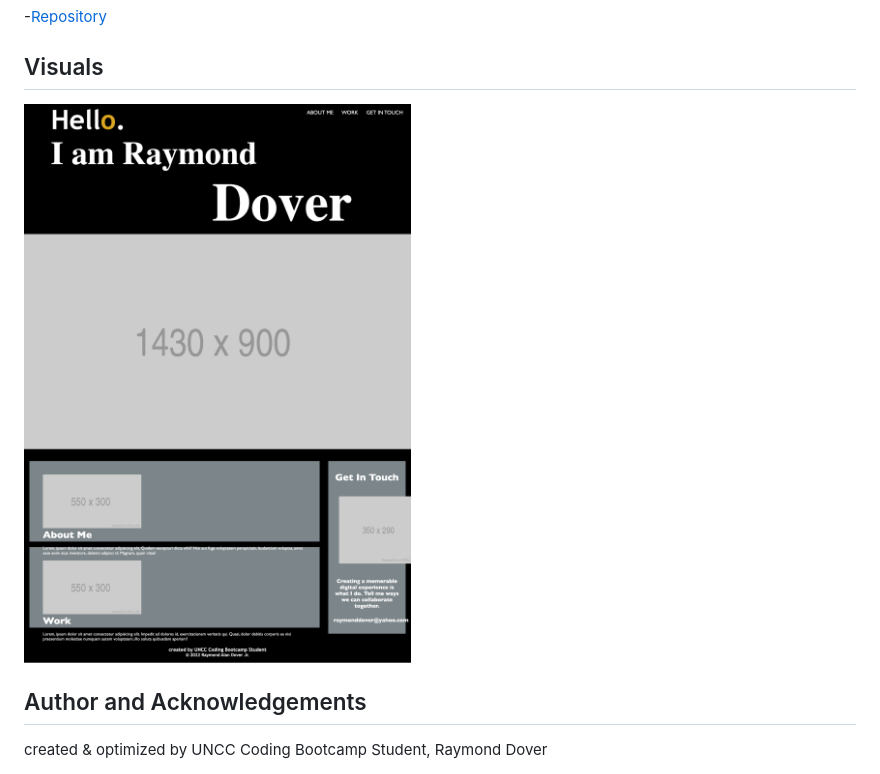
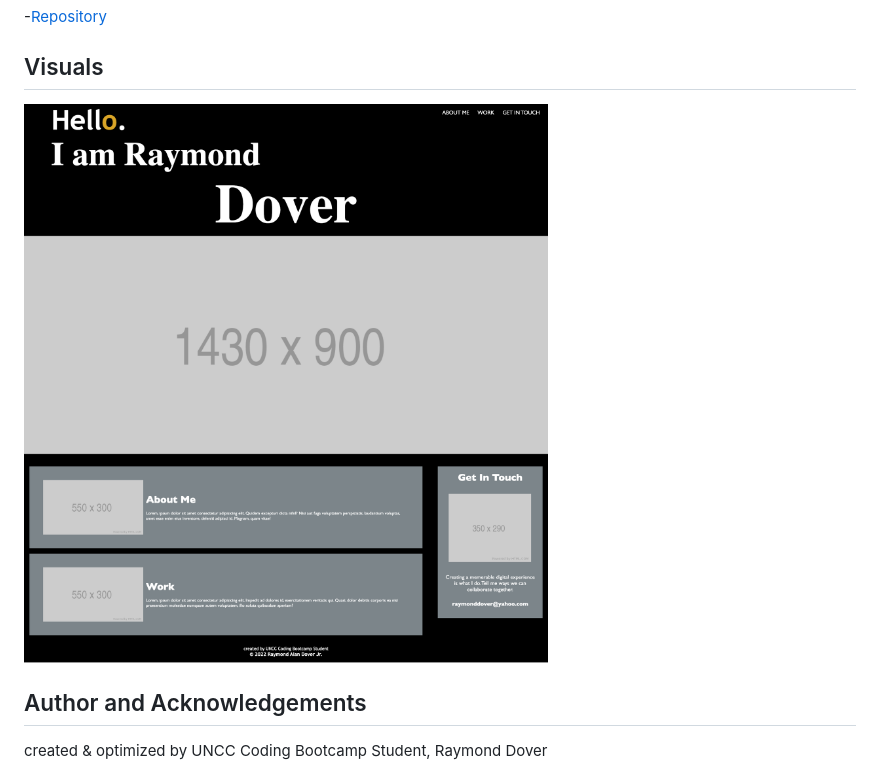
Before and after one commit to raydover/my-portfolio, a Markdown page: README.md, the part around the change. GitHub-like rendering; pictures changed too: assets/images/my-portfolio.png (added), assets/my-first-portfolio.png (deleted).

```diff
--- a/README.md
+++ b/README.md
@@ -20,7 +20,7 @@ The assignement required working on new code to create a portfolio for current &
 ## Visuals
 
 
-![My Portfolio Screen Shot](./assets/my-first-portfolio.png)
+![My Portfolio Screen Shot](./assets/images/my-portfolio.png)
 
 ## Author and Acknowledgements
 
```
Also changed, not shown: 2 other files.
